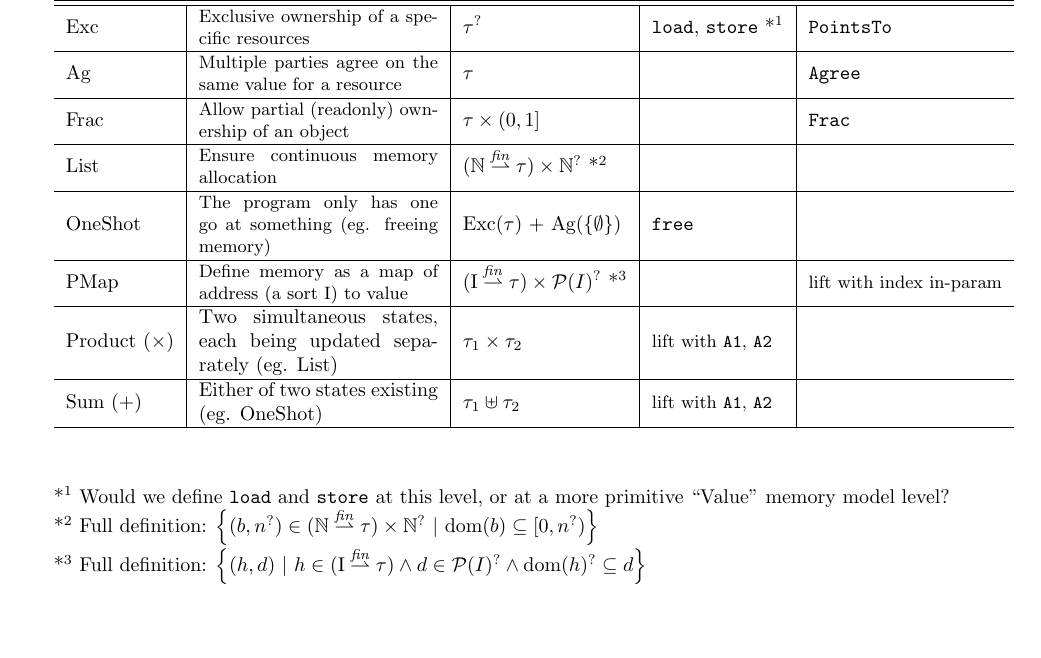
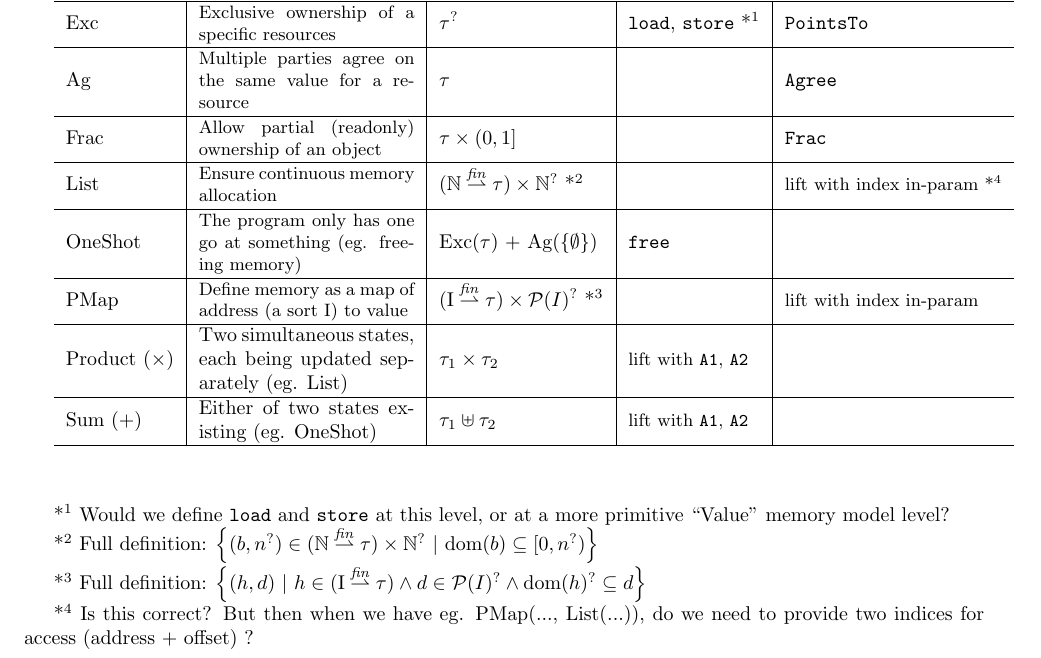
Before and after one commit to N1ark/msc-gil-doc, a LaTeX document (main.tex): part of the page, cut so that both start at the same text, the shorter picture padded with empty space. Compiled offline with pdfLaTeX.

Commit message:
Add note

```diff
--- a/main.tex
+++ b/main.tex
@@ -43,7 +43,7 @@ Note $X^? \defeq X \uplus \bot$, $X^\emptyset \defeq X \uplus \emptyset$
 	Exc & \small Exclusive ownership of a specific resources & \code{$\tau^?$} & \code{load}, \code{store} *\idx1 & \code{PointsTo}\\\hline
 	Ag & \small Multiple parties agree on the same value for a resource & $\tau$ & & \code{Agree} \\\hline
 	Frac & \small Allow partial (readonly) ownership of an object & $\tau \times (0,1]$& & \code{Frac} \\\hline
-	List & \small Ensure continuous memory allocation  & $(\mathbb N \finmap \tau) \times \mathbb N^?$ *\idx2 & \\\hline
+	List & \small Ensure continuous memory allocation  & $(\mathbb N \finmap \tau) \times \mathbb N^?$ *\idx2 &  & \small lift with index in-param *\idx4 \\\hline
 	OneShot & \small The program only has one go at something (eg. freeing memory) & Exc($\tau$) + Ag($\{\emptyset\}$) & \code{free} \\ \hline
 	PMap & \small Define memory as a map of address (a sort I) to value  & $(\text{I}\finmap \tau) \times \pset(I)^?$ *\idx3 & & \small lift with index in-param \\\hline
 	Product ($\times$) & Two simultaneous states, each being updated separately (eg. List) & $\tau_1 \times \tau_2$ & \small lift with \code{A1}, \code{A2}   \\\hline
@@ -57,4 +57,6 @@ Note $X^? \defeq X \uplus \bot$, $X^\emptyset \defeq X \uplus \emptyset$
 
 *\idx3 Full definition: $\left\{ (h,d) ~|~ h\in (\text{I} \finmap \tau )\land d\in\pset(I)^?\land\text{dom}(h)^?\subseteq d\right\}$
 
+*\idx4 Is this correct? But then when we have eg. PMap(..., List(...)), do we need to provide two indices for access (address + offset) ?
+
 \end{document}
```
Also changed, not shown: main.pdf.
